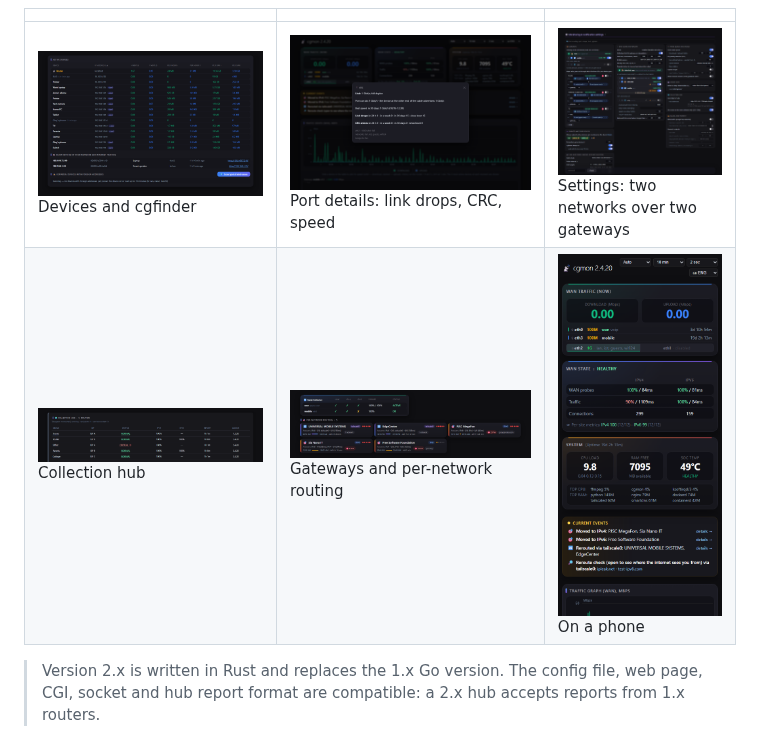
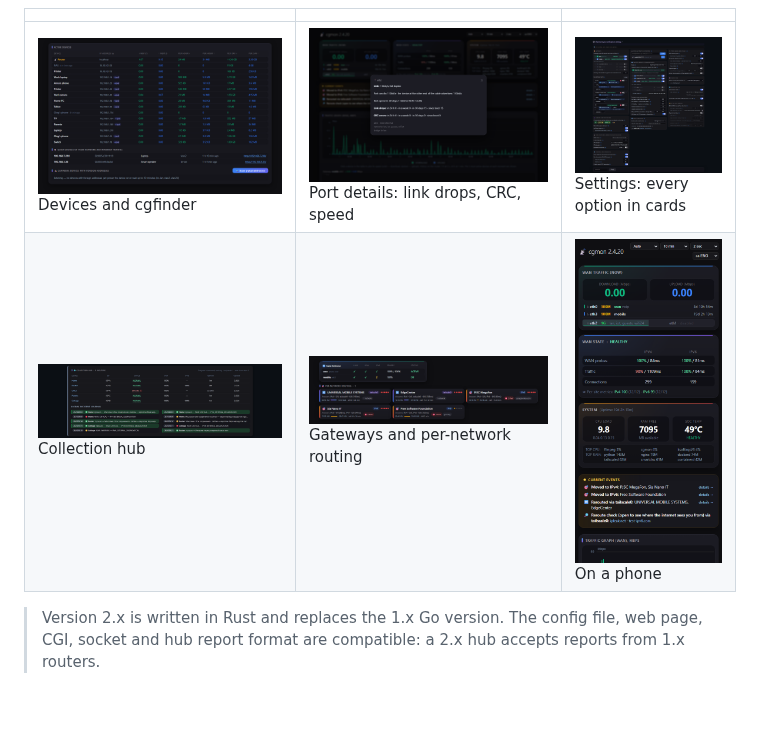
Before and after one commit to real4root/cgmon, a Markdown page: README.md, the part around the change. Drawn GitHub-style; pictures changed too: docs/screenshots/hub.png (added), docs/screenshots/settings.png (added); blank space fills up the shorter version.

```diff
--- a/README.md
+++ b/README.md
@@ -13,8 +13,8 @@ even on an old MIPS router with 64 MB of memory. For a plain-language tour, see
 
 | | | |
 |---|---|---|
-| [![Devices](docs/screenshots/2-devices.png)](docs/screenshots/2-devices.png) Devices and cgfinder | [![Port](docs/screenshots/3-ports.png)](docs/screenshots/3-ports.png) Port details: link drops, CRC, speed | [![Settings](docs/screenshots/7-settings.png)](docs/screenshots/7-settings.png) Settings: two networks over two gateways |
-| [![Hub](docs/screenshots/5-hub.png)](docs/screenshots/5-hub.png) Collection hub | [![Routing](docs/screenshots/6-routing.png)](docs/screenshots/6-routing.png) Gateways and per-network routing | [![Phone](docs/screenshots/8-phone.png)](docs/screenshots/8-phone.png) On a phone |
+| [![Devices](docs/screenshots/2-devices.png)](docs/screenshots/2-devices.png) Devices and cgfinder | [![Port](docs/screenshots/3-ports.png)](docs/screenshots/3-ports.png) Port details: link drops, CRC, speed | [![Settings](docs/screenshots/settings.png)](docs/screenshots/settings.png) Settings: every option in cards |
+| [![Hub](docs/screenshots/hub.png)](docs/screenshots/hub.png) Collection hub | [![Routing](docs/screenshots/6-routing.png)](docs/screenshots/6-routing.png) Gateways and per-network routing | [![Phone](docs/screenshots/8-phone.png)](docs/screenshots/8-phone.png) On a phone |
 
 > Version 2.x is written in Rust and replaces the 1.x Go version. The config file,
 > web page, CGI, socket and hub report format are compatible: a 2.x hub accepts
```
Also changed, not shown: README.ru.md (+2 -2 lines), docs/screenshots/incidents.png (added), docs/screenshots/ru/hub.png (added), docs/screenshots/ru/incidents.png (added), docs/screenshots/ru/settings.png (added).
